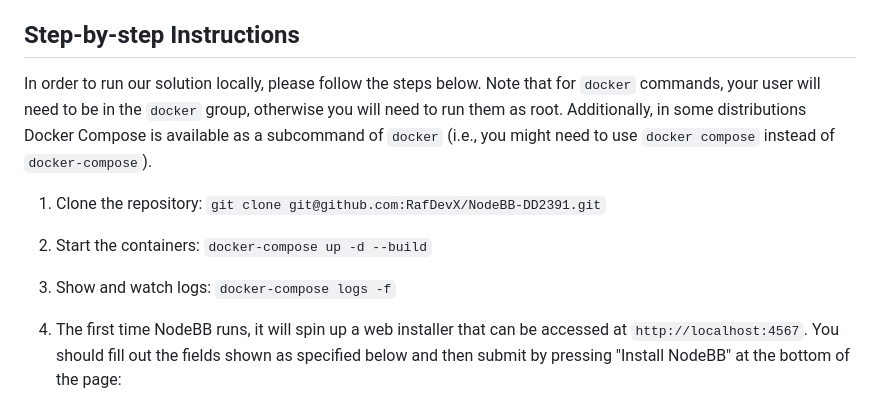
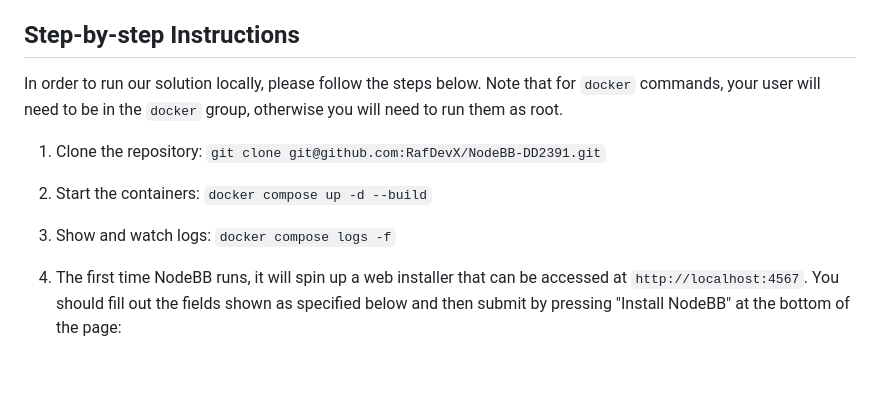
Before and after one commit to RafDevX/NodeBB-DD2391, a Markdown page: README.md, the part around one of its changes. Rendered like a GitHub page; blank space fills up the shorter version.

Commit message:
docs: use `docker compose` instead of `docker-compose`
Co-authored-by: Yannik Tausch <dev@ytausch.de>

```diff
--- a/README.md
+++ b/README.md
@@ -10,11 +10,11 @@ In this project, we attempted to solve or mitigate three problems related to the
 
 ## Step-by-step Instructions
 
-In order to run our solution locally, please follow the steps below. Note that for `docker` commands, your user will need to be in the `docker` group, otherwise you will need to run them as root. Additionally, in some distributions Docker Compose is available as a subcommand of `docker` (i.e., you might need to use `docker compose` instead of `docker-compose`).
+In order to run our solution locally, please follow the steps below. Note that for `docker` commands, your user will need to be in the `docker` group, otherwise you will need to run them as root.
 
 1. Clone the repository: `git clone git@github.com:RafDevX/NodeBB-DD2391.git`
-2. Start the containers: `docker-compose up -d --build`
-3. Show and watch logs: `docker-compose logs -f`
+2. Start the containers: `docker compose up -d --build`
+3. Show and watch logs: `docker compose logs -f`
 4. The first time NodeBB runs, it will spin up a web installer that can be accessed at `http://localhost:4567`. You should fill out the fields shown as specified below and then submit by pressing "Install NodeBB" at the bottom of the page:
 
     - Web Address: `http://localhost:4567` (or the domain where this will be hosted)
```
Also changed, not shown: other parts of README.md (+2 -2 lines).
